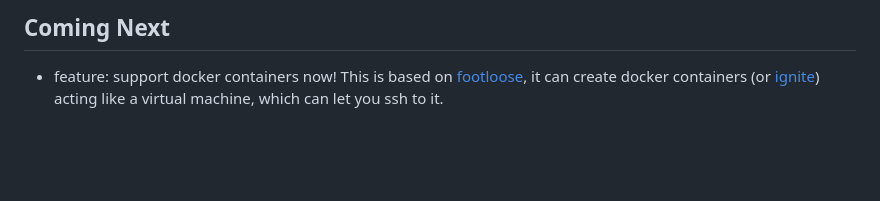
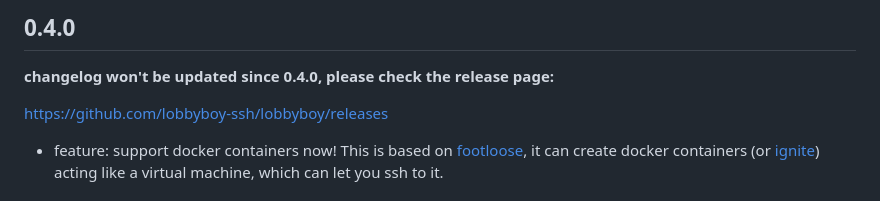
Before and after one commit to lobbyboy-ssh/lobbyboy, a Markdown page: CHANGELOG.md, the part around the change. Drawn GitHub-style; blank space fills up the shorter version.

```diff
--- a/CHANGELOG.md
+++ b/CHANGELOG.md
@@ -1,4 +1,8 @@
-## Coming Next
+## 0.4.0
+
+**changelog won't be updated since 0.4.0, please check the release page:**
+
+https://github.com/lobbyboy-ssh/lobbyboy/releases
 
 - feature: support docker containers now! This is based on
   [footloose](https://github.com/weaveworks/footloose), it can create docker
```
Also changed, not shown: readme.md (+33 -28 lines), docs/images/lobbyboy.png (added), 1 other file.
